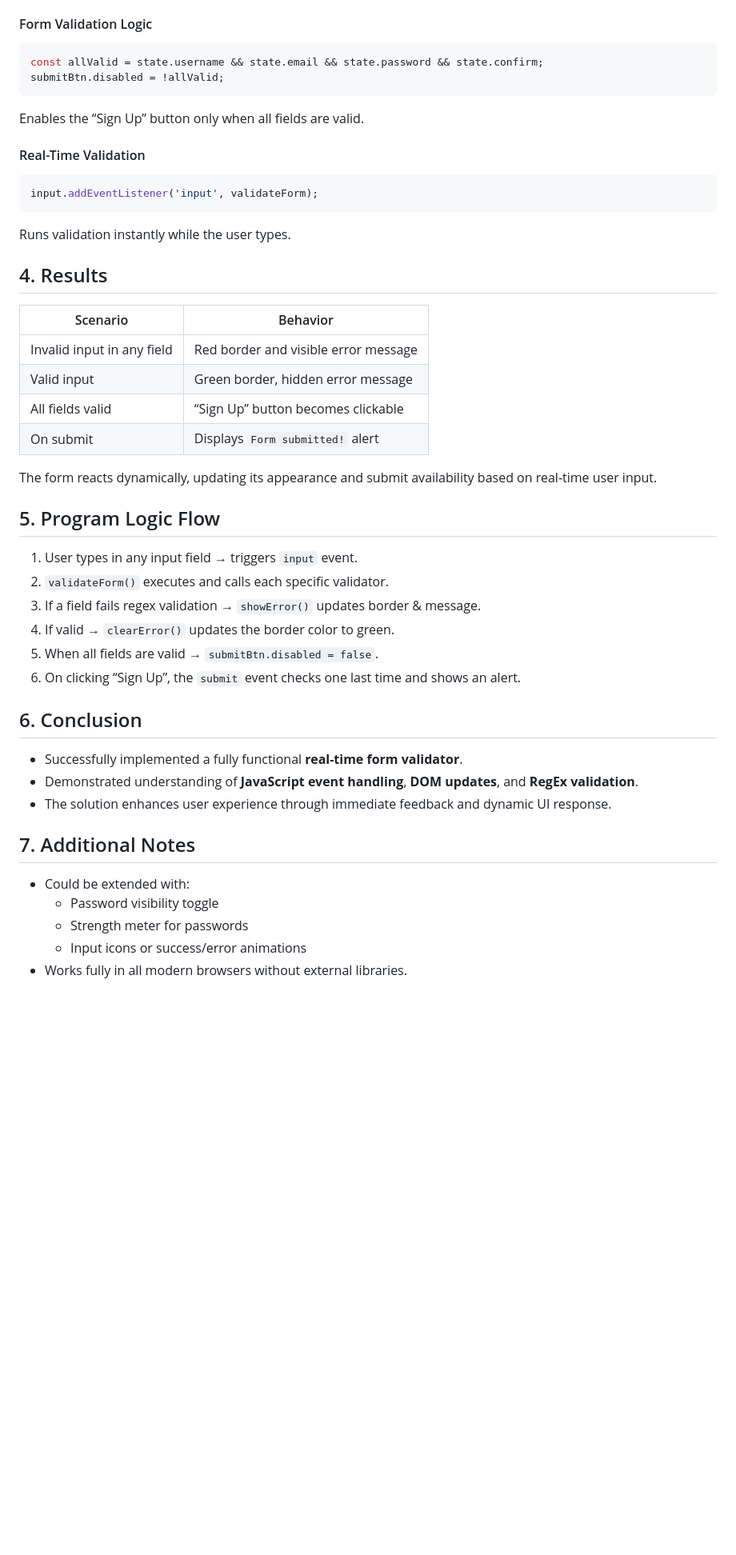
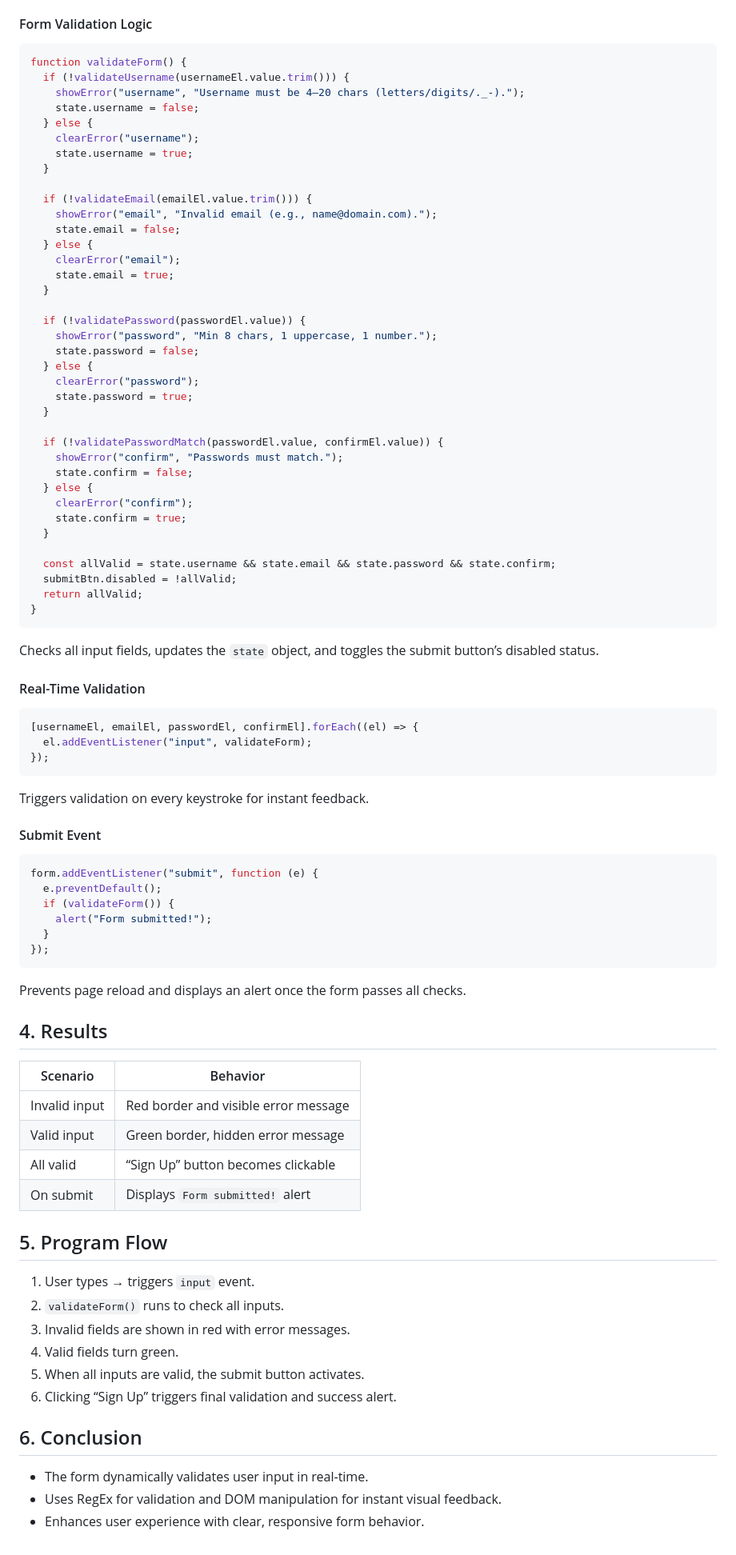
Before and after one commit to ngthais0607/lab3, a Markdown page: task1.1/README.md, the part around the change printed below. Shown: that part at 80% size. GitHub-like rendering; blank space fills up the shorter version.

````diff
--- a/task1.1/README.md
+++ b/task1.1/README.md
@@ -45,43 +89,82 @@ clearError(fieldId);           // clears message + turns border green
 
 #### Form Validation Logic
 ```js
-const allValid = state.username && state.email && state.password && state.confirm;
-submitBtn.disabled = !allValid;
+function validateForm() {
+  if (!validateUsername(usernameEl.value.trim())) {
+    showError("username", "Username must be 4–20 chars (letters/digits/._-).");
+    state.username = false;
+  } else {
+    clearError("username");
+    state.username = true;
+  }
+
+  if (!validateEmail(emailEl.value.trim())) {
+    showError("email", "Invalid email (e.g., name@domain.com).");
+    state.email = false;
+  } else {
+    clearError("email");
+    state.email = true;
+  }
+
+  if (!validatePassword(passwordEl.value)) {
+    showError("password", "Min 8 chars, 1 uppercase, 1 number.");
+    state.password = false;
+  } else {
+    clearError("password");
+    state.password = true;
+  }
+
+  if (!validatePasswordMatch(passwordEl.value, confirmEl.value)) {
+    showError("confirm", "Passwords must match.");
+    state.confirm = false;
+  } else {
+    clearError("confirm");
+    state.confirm = true;
+  }
+
+  const allValid = state.username && state.email && state.password && state.confirm;
+  submitBtn.disabled = !allValid;
+  return allValid;
+}
 ```
-Enables the “Sign Up” button only when all fields are valid.
+Checks all input fields, updates the `state` object, and toggles the submit button’s disabled status.
 
 #### Real-Time Validation
 ```js
-input.addEventListener('input', validateForm);
+[usernameEl, emailEl, passwordEl, confirmEl].forEach((el) => {
+  el.addEventListener("input", validateForm);
+});
 ```
-Runs validation instantly while the user types.
+Triggers validation on every keystroke for instant feedback.
+
+#### Submit Event
+```js
+form.addEventListener("submit", function (e) {
+  e.preventDefault();
+  if (validateForm()) {
+    alert("Form submitted!");
+  }
+});
+```
+Prevents page reload and displays an alert once the form passes all checks.
 
 ##  4. Results
 | Scenario | Behavior |
 |-----------|-----------|
-| Invalid input in any field | Red border and visible error message |
+| Invalid input | Red border and visible error message |
 | Valid input | Green border, hidden error message |
-| All fields valid | “Sign Up” button becomes clickable |
+| All valid | “Sign Up” button becomes clickable |
 | On submit | Displays `Form submitted!` alert |
 
-The form reacts dynamically, updating its appearance and submit availability based on real-time user input.
-
-##  5. Program Logic Flow
-1. User types in any input field → triggers `input` event.
-2. `validateForm()` executes and calls each specific validator.
-3. If a field fails regex validation → `showError()` updates border & message.
-4. If valid → `clearError()` updates the border color to green.
-5. When all fields are valid → `submitBtn.disabled = false`.
-6. On clicking “Sign Up”, the `submit` event checks one last time and shows an alert.
+##  5. Program Flow
+1. User types → triggers `input` event.
+2. `validateForm()` runs to check all inputs.
+3. Invalid fields are shown in red with error messages.
+4. Valid fields turn green.
+5. When all inputs are valid, the submit button activates.
+6. Clicking “Sign Up” triggers final validation and success alert.
 
 ##  6. Conclusion
-- Successfully implemented a fully functional **real-time form validator**.
-- Demonstrated understanding of **JavaScript event handling**, **DOM updates**, and **RegEx validation**.
-- The solution enhances user experience through immediate feedback and dynamic UI response.
-
-##  7. Additional Notes
-- Could be extended with:
-  - Password visibility toggle
-  - Strength meter for passwords
-  - Input icons or success/error animations
-- Works fully in all modern browsers without external libraries.
+- The form dynamically validates user input in real-time.
+- Uses RegEx for validation and DOM manipulation for instant visual feedback.
+- Enhances user experience with clear, responsive form behavior.
````
Also changed, not shown: other parts of task1.1/README.md (+49 -5 lines).
